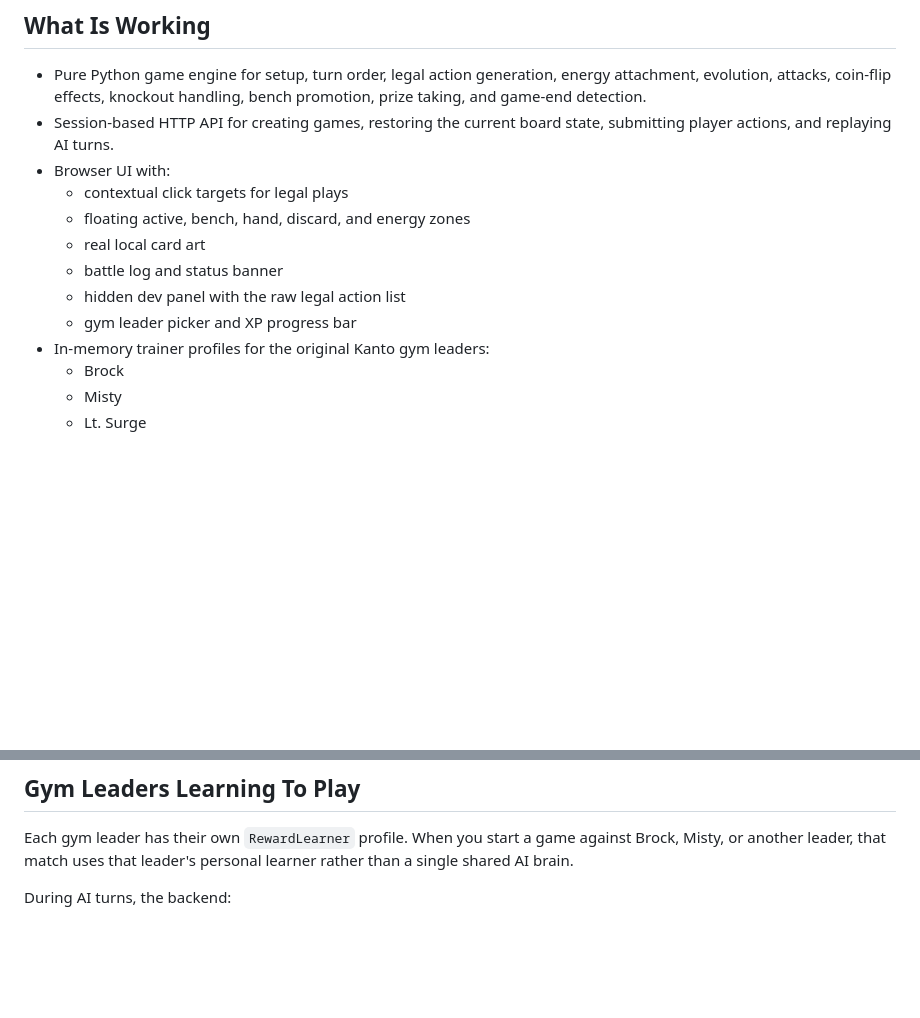
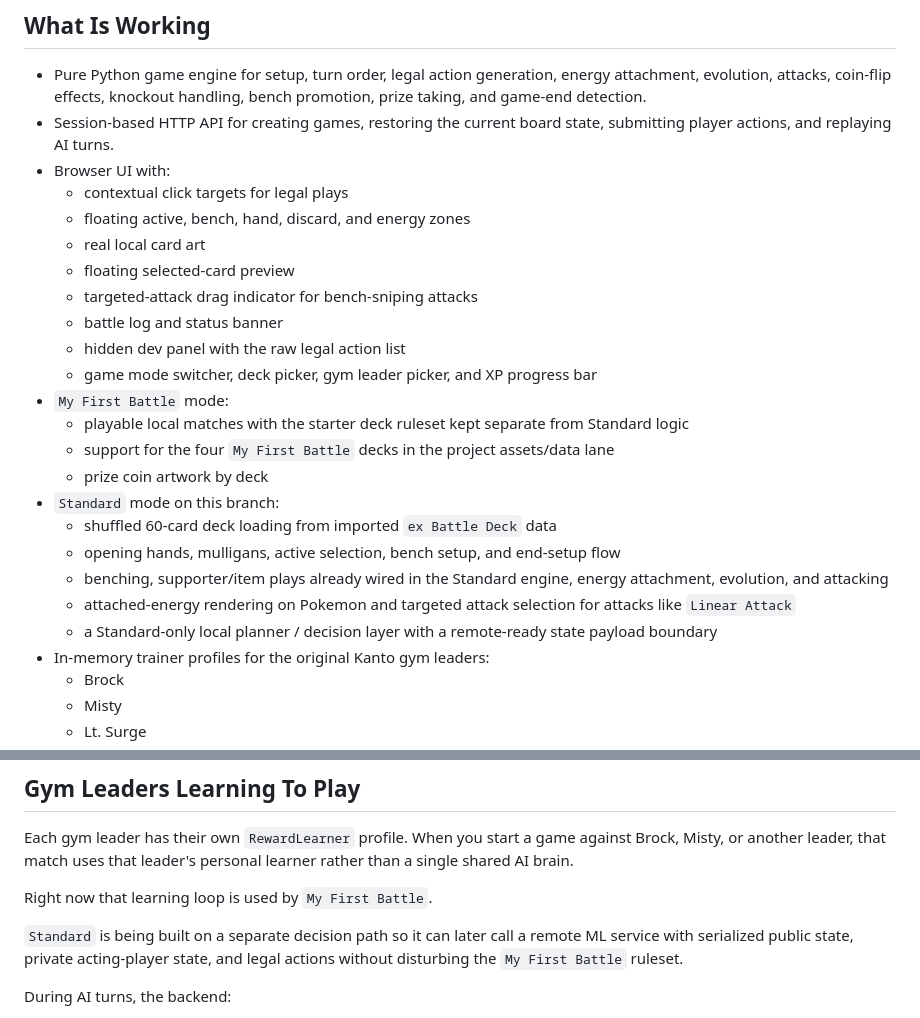
Before and after one commit to DevilinAus/TCG-AI, a Markdown page: README.md, 2 parts joined by grey strips. GitHub-like rendering; blank space fills up the shorter version.

```diff
--- a/README.md
+++ b/README.md
@@ -18,9 +24,21 @@ This project is a browser-playable MVP of a small Pokemon TCG experience built a
   - contextual click targets for legal plays
   - floating active, bench, hand, discard, and energy zones
   - real local card art
+  - floating selected-card preview
+  - targeted-attack drag indicator for bench-sniping attacks
   - battle log and status banner
   - hidden dev panel with the raw legal action list
-  - gym leader picker and XP progress bar
+  - game mode switcher, deck picker, gym leader picker, and XP progress bar
+- `My First Battle` mode:
+  - playable local matches with the starter deck ruleset kept separate from Standard logic
+  - support for the four `My First Battle` decks in the project assets/data lane
+  - prize coin artwork by deck
+- `Standard` mode on this branch:
+  - shuffled 60-card deck loading from imported `ex Battle Deck` data
+  - opening hands, mulligans, active selection, bench setup, and end-setup flow
+  - benching, supporter/item plays already wired in the Standard engine, energy attachment, evolution, and attacking
+  - attached-energy rendering on Pokemon and targeted attack selection for attacks like `Linear Attack`
+  - a Standard-only local planner / decision layer with a remote-ready state payload boundary
 - In-memory trainer profiles for the original Kanto gym leaders:
   - Brock
   - Misty
@@ -35,6 +53,10 @@ This project is a browser-playable MVP of a small Pokemon TCG experience built a
 ## Gym Leaders Learning To Play
 
 Each gym leader has their own `RewardLearner` profile. When you start a game against Brock, Misty, or another leader, that match uses that leader's personal learner rather than a single shared AI brain.
+
+Right now that learning loop is used by `My First Battle`.
+
+`Standard` is being built on a separate decision path so it can later call a remote ML service with serialized public state, private acting-player state, and legal actions without disturbing the `My First Battle` ruleset.
 
 During AI turns, the backend:
 
```
Also changed, not shown: other parts of README.md (+35 -13 lines).
